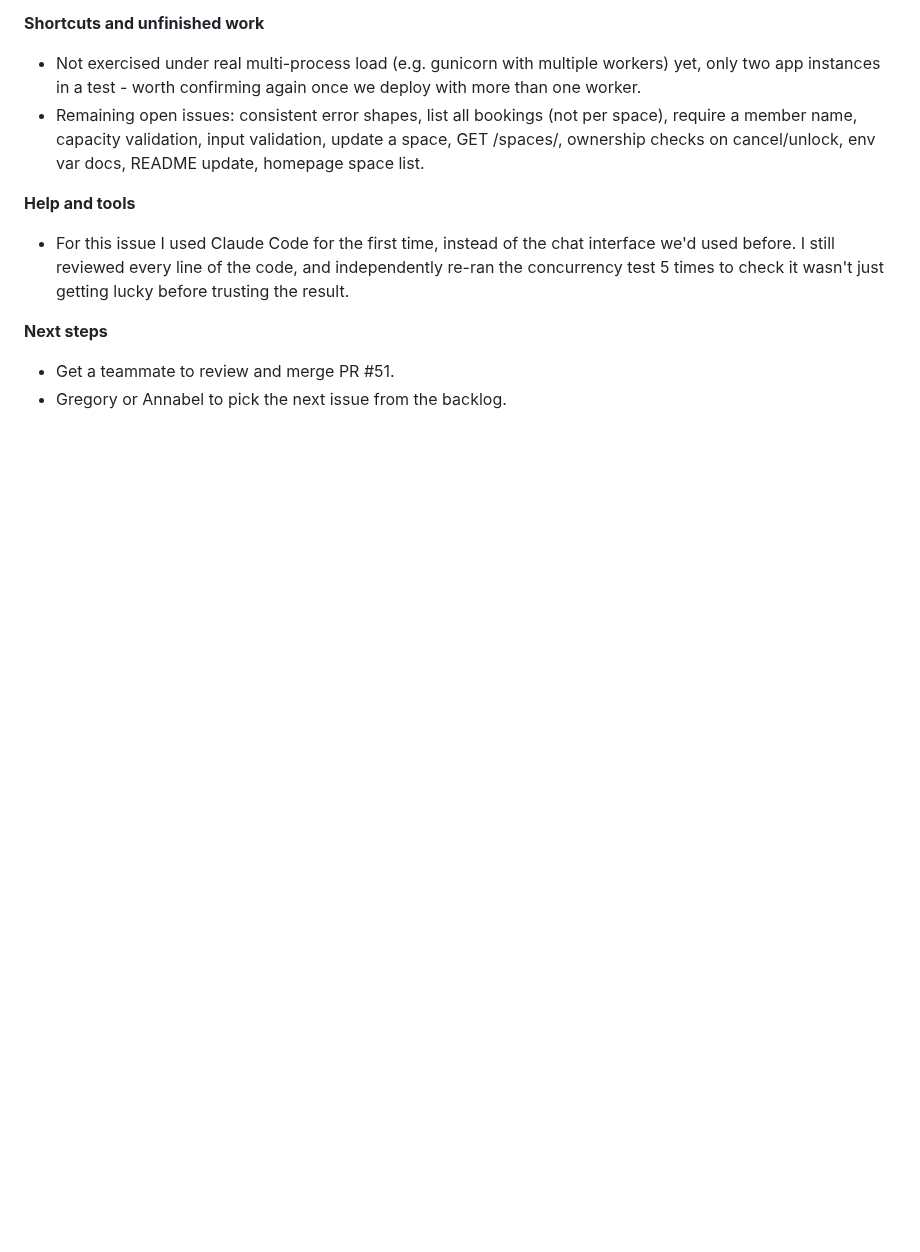
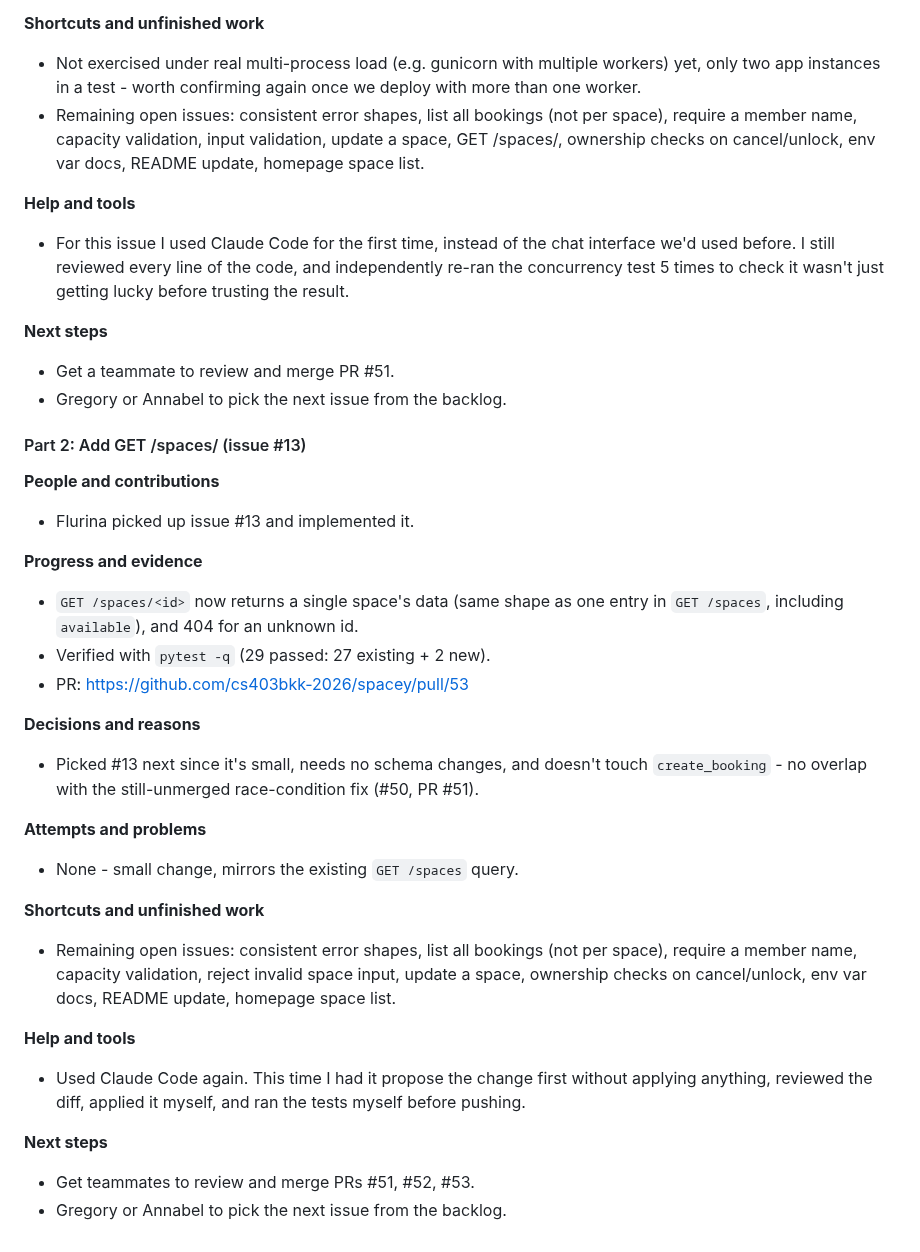
Before and after one commit to cs403bkk-2026/spacey, a Markdown page: STARTUP_LOG.md, the part around the change. Drawn GitHub-style; blank space fills up the shorter version.

Commit message:
Add Day 6 Part 2: GET /spaces/<id>

```diff
--- a/STARTUP_LOG.md
+++ b/STARTUP_LOG.md
@@ -447,3 +447,29 @@ copy-pasting the same four queries into a second route.
 **Next steps**
 - Get a teammate to review and merge PR #51.
 - Gregory or Annabel to pick the next issue from the backlog.
+
+#### Part 2: Add GET /spaces/<id> (issue #13)
+
+**People and contributions**
+- Flurina picked up issue #13 and implemented it.
+
+**Progress and evidence**
+- `GET /spaces/<id>` now returns a single space's data (same shape as one entry in `GET /spaces`, including `available`), and 404 for an unknown id.
+- Verified with `pytest -q` (29 passed: 27 existing + 2 new).
+- PR: https://github.com/cs403bkk-2026/spacey/pull/53
+
+**Decisions and reasons**
+- Picked #13 next since it's small, needs no schema changes, and doesn't touch `create_booking` - no overlap with the still-unmerged race-condition fix (#50, PR #51).
+
+**Attempts and problems**
+- None - small change, mirrors the existing `GET /spaces` query.
+
+**Shortcuts and unfinished work**
+- Remaining open issues: consistent error shapes, list all bookings (not per space), require a member name, capacity validation, reject invalid space input, update a space, ownership checks on cancel/unlock, env var docs, README update, homepage space list.
+
+**Help and tools**
+- Used Claude Code again. This time I had it propose the change first without applying anything, reviewed the diff, applied it myself, and ran the tests myself before pushing.
+
+**Next steps**
+- Get teammates to review and merge PRs #51, #52, #53.
+- Gregory or Annabel to pick the next issue from the backlog.
```
